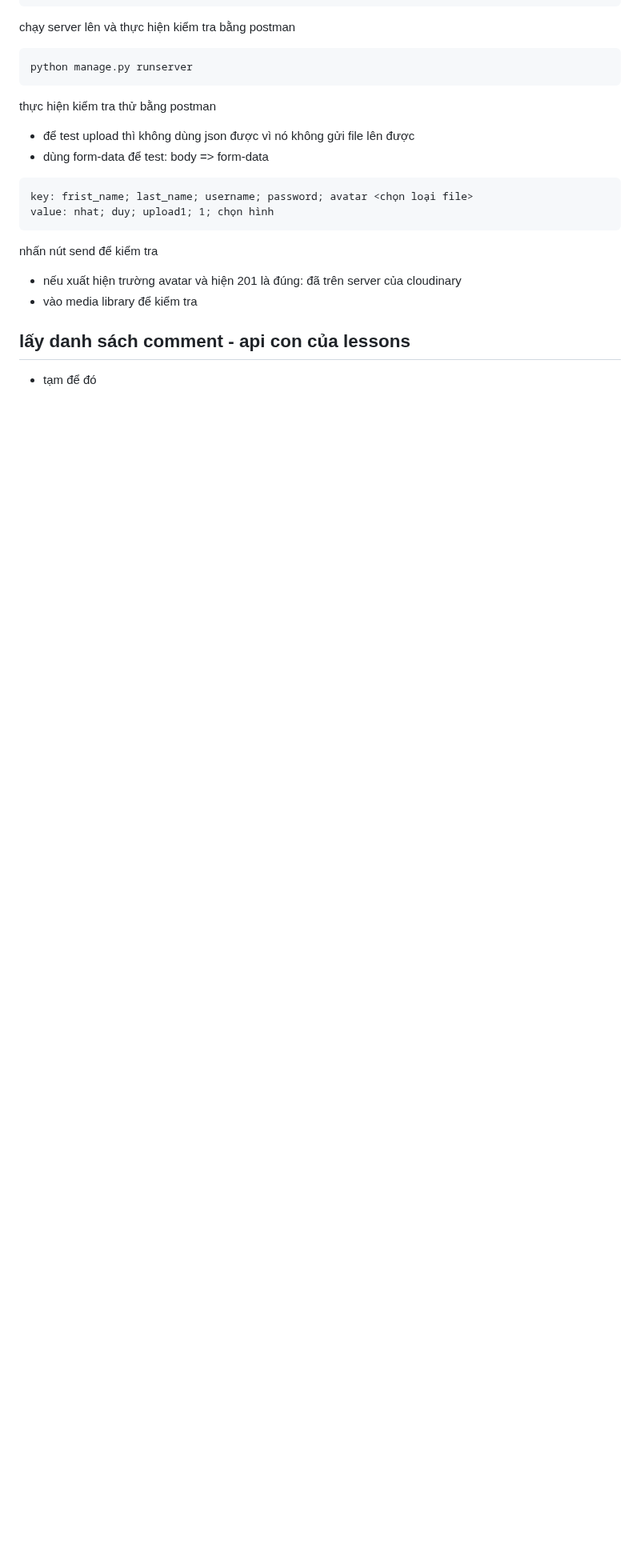
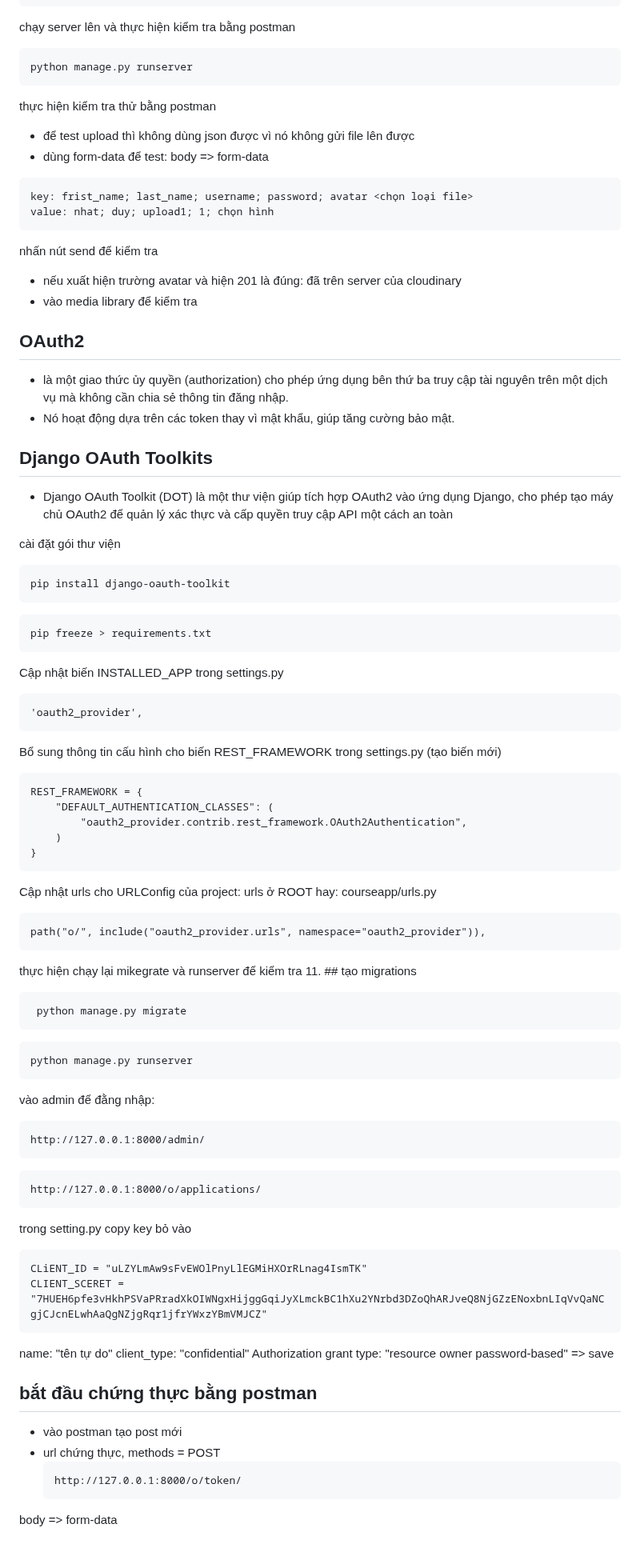
Before and after one commit to nhatduydo/CourseApp_CNLTHD, a Markdown page: README.md, the part around one of its changes. Shown at 80% size. Rendered like a GitHub page; blank space fills up the shorter version.

````diff
--- a/README.md
+++ b/README.md
@@ -1304,5 +1305,64 @@ value: nhat; duy; upload1; 1; chọn hình
 nhấn nút send để kiểm tra
 - nếu xuất hiện trường avatar và hiện 201 là đúng: đã trên server của cloudinary
 - vào media library để kiểm tra
-## lấy danh sách comment - api con của lessons
-- tạm để đó
+## OAuth2
+- là một giao thức ủy quyền (authorization) cho phép ứng dụng bên thứ ba truy cập tài nguyên trên một dịch vụ mà không cần chia sẻ thông tin đăng nhập.
+- Nó hoạt động dựa trên các token thay vì mật khẩu, giúp tăng cường bảo mật.
+## Django OAuth Toolkits
+- Django OAuth Toolkit (DOT) là một thư viện giúp tích hợp OAuth2 vào ứng dụng Django, cho phép tạo máy chủ OAuth2 để quản lý xác thực và cấp quyền truy cập API một cách an toàn
+
+cài đặt gói thư viện
+```
+pip install django-oauth-toolkit
+```
+```
+pip freeze > requirements.txt
+```
+Cập nhật biến INSTALLED_APP trong settings.py
+```
+'oauth2_provider',
+```
+Bổ sung thông tin cấu hình cho biến REST_FRAMEWORK trong settings.py (tạo biến mới)
+```
+REST_FRAMEWORK = {
+    "DEFAULT_AUTHENTICATION_CLASSES": (
+        "oauth2_provider.contrib.rest_framework.OAuth2Authentication",
+    )
+}
+```
+Cập nhật urls cho URLConfig của project: urls ở ROOT hay: courseapp/urls.py
+```
+path("o/", include("oauth2_provider.urls", namespace="oauth2_provider")),
+```
+thực hiện chạy lại mikegrate và runserver để kiểm tra
+11. ## tạo migrations
+
+```
+ python manage.py migrate
+```
+```
+python manage.py runserver
+```
+vào admin để đằng nhập:
+```
+http://127.0.0.1:8000/admin/
+```
+```
+http://127.0.0.1:8000/o/applications/
+```
+trong setting.py copy key bỏ vào
+```
+CLiENT_ID = "uLZYLmAw9sFvEWOlPnyLlEGMiHXOrRLnag4IsmTK"
+CLIENT_SCERET = "7HUEH6pfe3vHkhPSVaPRradXkOIWNgxHijggGqiJyXLmckBC1hXu2YNrbd3DZoQhARJveQ8NjGZzENoxbnLIqVvQaNCgjCJcnELwhAaQgNZjgRqr1jfrYWxzYBmVMJCZ"
+```
+name: "tên tự do"
+client_type: "confidential"
+Authorization grant type: "resource owner password-based"
+=> save
+## bắt đầu chứng thực bằng postman
+- vào postman tạo post mới
+- url chứng thực, methods = POST
+  ```
+  http://127.0.0.1:8000/o/token/
+  ```
+body => form-data
````
Also changed, not shown: other parts of README.md (+3 -2 lines).
